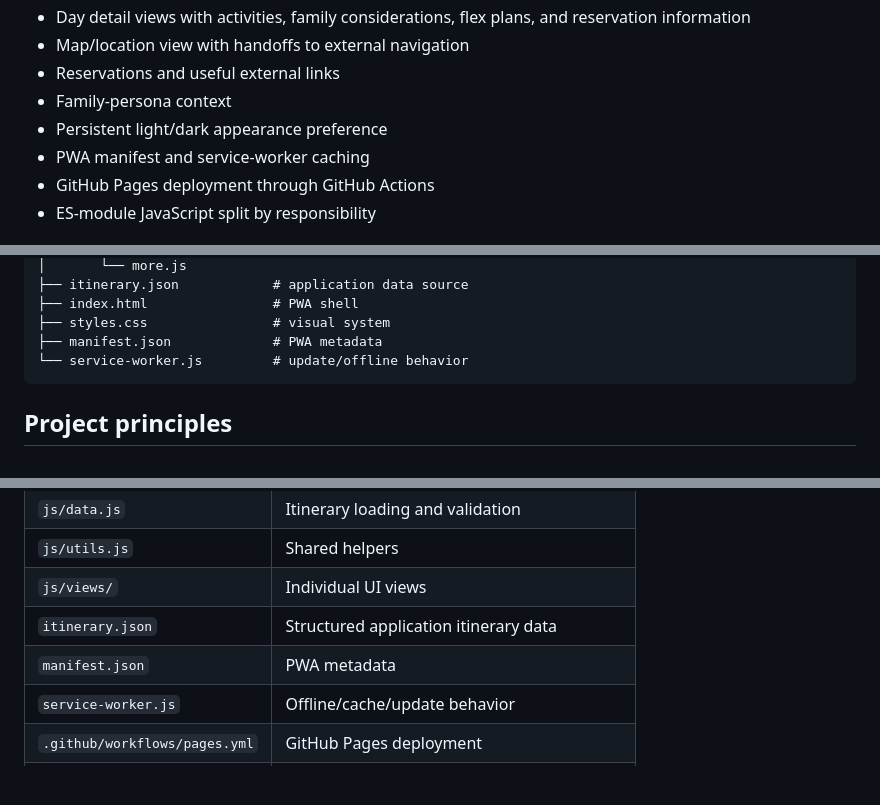
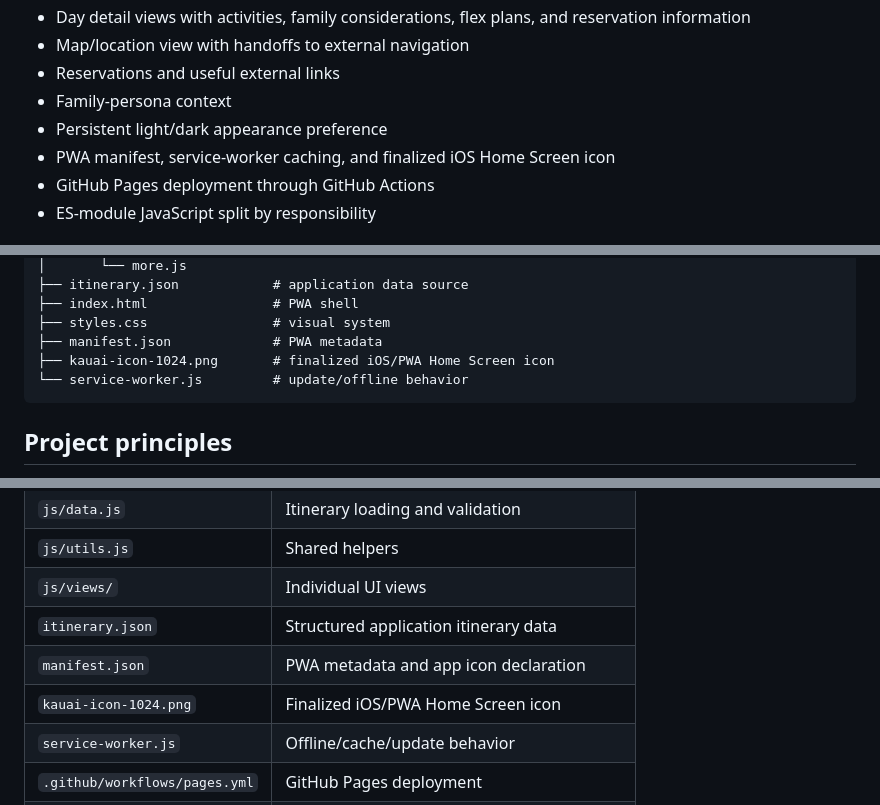
Before and after one commit to AeroVega/kauai-2026, a Markdown page: README.md, 3 parts joined by grey strips. Drawn GitHub-style; blank space fills up the shorter version.

Commit message:
Update project documentation for current app state

````diff
--- a/README.md
+++ b/README.md
@@ -23,7 +23,7 @@ The web app uses structured itinerary data in `itinerary.json`. It does **not**
 - Reservations and useful external links
 - Family-persona context
 - Persistent light/dark appearance preference
-- PWA manifest and service-worker caching
+- PWA manifest, service-worker caching, and finalized iOS Home Screen icon
 - GitHub Pages deployment through GitHub Actions
 - ES-module JavaScript split by responsibility
 
@@ -74,6 +74,7 @@ Kauaʻi 2026 repository
 ├── index.html                # PWA shell
 ├── styles.css                # visual system
 ├── manifest.json             # PWA metadata
+├── kauai-icon-1024.png       # finalized iOS/PWA Home Screen icon
 └── service-worker.js         # update/offline behavior
 ```
 
@@ -100,7 +101,8 @@ The itinerary remains under development. Major itinerary decisions belong in the
 | `js/utils.js` | Shared helpers |
 | `js/views/` | Individual UI views |
 | `itinerary.json` | Structured application itinerary data |
-| `manifest.json` | PWA metadata |
+| `manifest.json` | PWA metadata and app icon declaration |
+| `kauai-icon-1024.png` | Finalized iOS/PWA Home Screen icon |
 | `service-worker.js` | Offline/cache/update behavior |
 | `.github/workflows/pages.yml` | GitHub Pages deployment |
 | `UI-UX-ROADMAP.md` | UI/product backlog and decisions |
````
